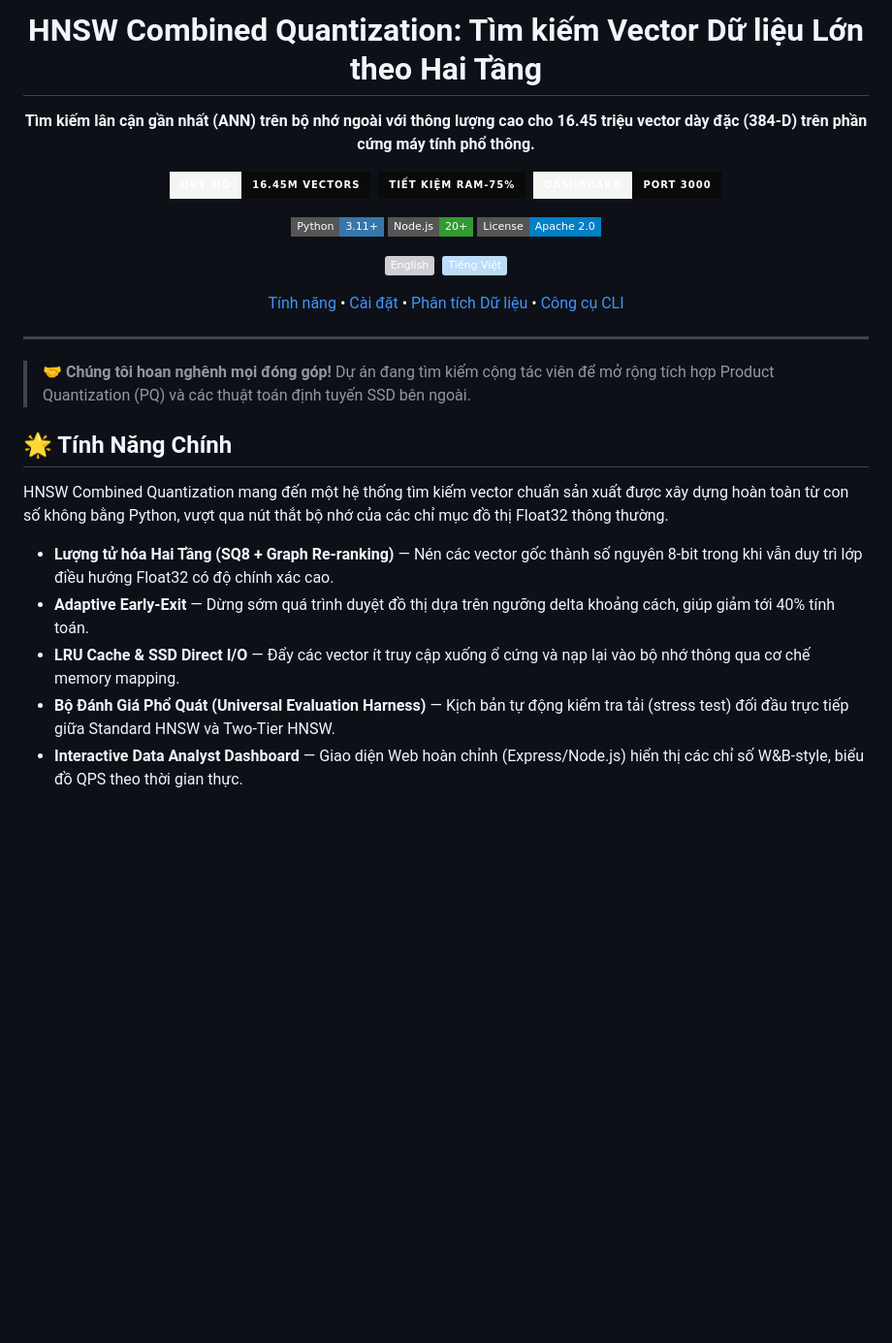
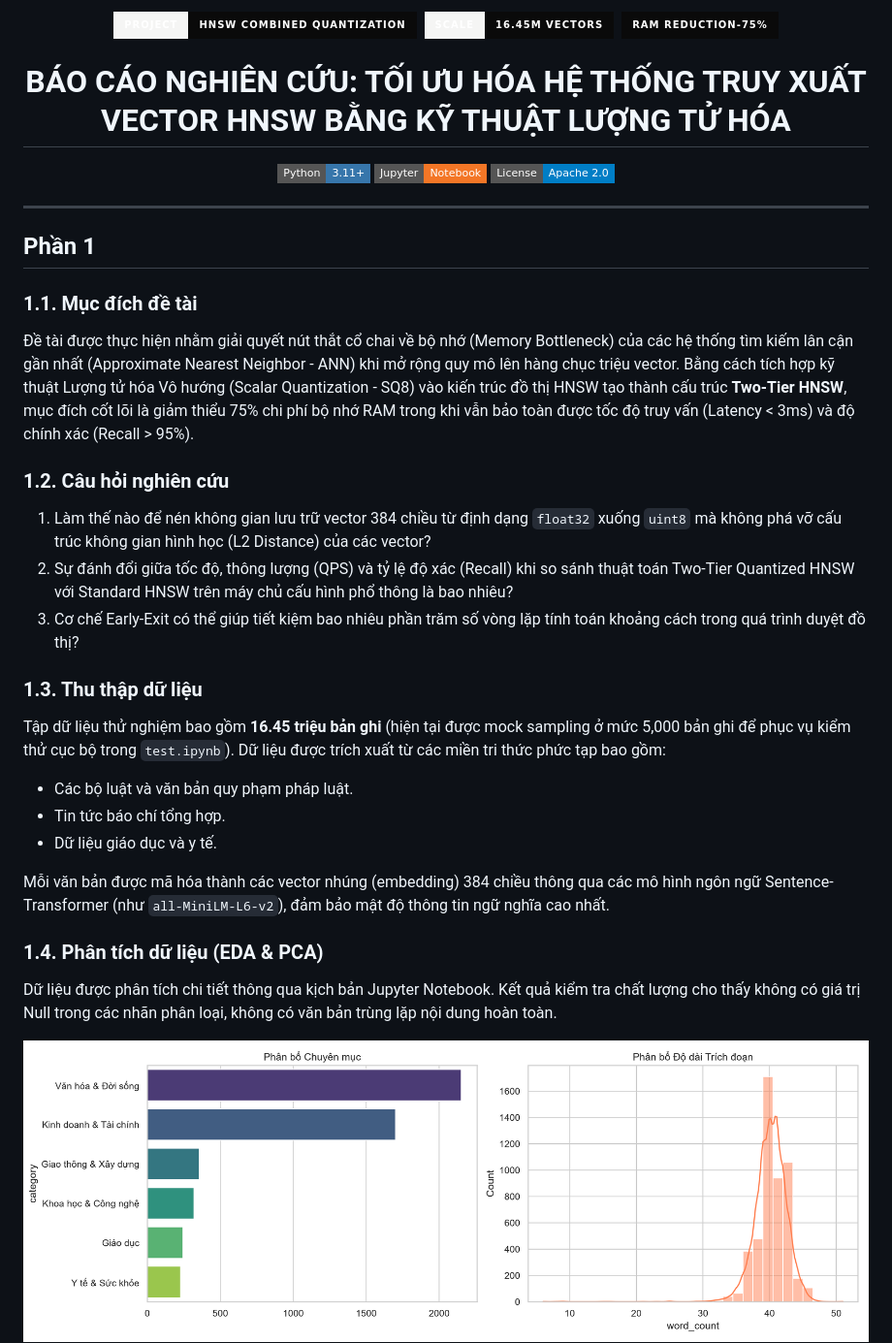
Before and after one commit to rootkind35-del/HNSW-Combined-Quantization, a Markdown page: README_VN.md, the part around the change printed below. Shown: that part at 97% size. Rendered like a GitHub page; pictures changed too: assets/figs/eda_dist.png (added); badges without logos; blank space fills up the shorter version.

```diff
--- a/README_VN.md
+++ b/README_VN.md
@@ -1,40 +1,43 @@
 <div align="center">
 
-# HNSW Combined Quantization: Tìm kiếm Vector Dữ liệu Lớn theo Hai Tầng
-
 <p align="center">
-  <b>Tìm kiếm lân cận gần nhất (ANN) trên bộ nhớ ngoài với thông lượng cao cho 16.45 triệu vector dày đặc (384-D) trên phần cứng máy tính phổ thông.</b>
+  <img src="https://img.shields.io/badge/Project-HNSW%20Combined%20Quantization-0A0A0A?style=for-the-badge&labelColor=F5F5F4" height="34">&nbsp;
+  <img src="https://img.shields.io/badge/Scale-16.45M%20Vectors-0A0A0A?style=for-the-badge&labelColor=F5F5F4" height="34">&nbsp;
+  <img src="https://img.shields.io/badge/RAM%20Reduction--75%25-0A0A0A?style=for-the-badge&labelColor=F5F5F4" height="34">
 </p>
 
-<p align="center">
-  <a href="#-benchmarks--empirical-results"><img alt="Quy mô Corpus" src="https://img.shields.io/badge/Quy%20m%C3%B4-16.45M%20Vectors-0A0A0A?style=for-the-badge&labelColor=F5F5F4" height="34"></a>&nbsp;
-  <a href="#-data-value-assessment"><img alt="Giảm RAM" src="https://img.shields.io/badge/Ti%E1%BA%BFt%20ki%E1%BB%87m%20RAM--75%25-0A0A0A?style=for-the-badge&labelColor=F5F5F4" height="34"></a>&nbsp;
-  <a href="#-interactive-dashboard"><img alt="Dashboard" src="https://img.shields.io/badge/Dashboard-Port%203000-0A0A0A?style=for-the-badge&labelColor=F5F5F4" height="34"></a>
-</p>
+# BÁO CÁO NGHIÊN CỨU: TỐI ƯU HÓA HỆ THỐNG TRUY XUẤT VECTOR HNSW BẰNG KỸ THUẬT LƯỢNG TỬ HÓA
 
 [![Python 3.11+](https://img.shields.io/badge/Python-3.11%2B-3776AB?style=flat-square&logo=python&logoColor=white)](https://www.python.org/downloads/)
-[![Node.js 20+](https://img.shields.io/badge/Node.js-20%2B-339933?style=flat-square&logo=node.js&logoColor=white)](https://nodejs.org/)
+[![Jupyter](https://img.shields.io/badge/Jupyter-Notebook-F37626?style=flat-square&logo=jupyter&logoColor=white)](test.ipynb)
 [![License](https://img.shields.io/badge/License-Apache_2.0-blue?style=flat-square)](LICENSE)
-
-<p align="center">
-  <a href="README.md"><img alt="English" height="40" src="https://img.shields.io/badge/English-CDCFD4"></a>&nbsp;
-  <a href="README_VN.md"><img alt="Tiếng Việt" height="40" src="https://img.shields.io/badge/Tiếng_Việt-BCDCF7"></a>
-</p>
-
-[Tính năng](#-tính-năng-chính) • [Cài đặt](#-bắt-đầu) • [Phân tích Dữ liệu](#-phân-tích-giá-trị-dữ-liệu) • [Công cụ CLI](#%EF%B8%8F-cli--automation)
 
 </div>
 
 ---
 
-> 🤝 **Chúng tôi hoan nghênh mọi đóng góp!** Dự án đang tìm kiếm cộng tác viên để mở rộng tích hợp Product Quantization (PQ) và các thuật toán định tuyến SSD bên ngoài.
+## Phần 1
 
-## 🌟 Tính Năng Chính
+### 1.1. Mục đích đề tài
+Đề tài được thực hiện nhằm giải quyết nút thắt cổ chai về bộ nhớ (Memory Bottleneck) của các hệ thống tìm kiếm lân cận gần nhất (Approximate Nearest Neighbor - ANN) khi mở rộng quy mô lên hàng chục triệu vector. Bằng cách tích hợp kỹ thuật Lượng tử hóa Vô hướng (Scalar Quantization - SQ8) vào kiến trúc đồ thị HNSW tạo thành cấu trúc **Two-Tier HNSW**, mục đích cốt lõi là giảm thiểu 75% chi phí bộ nhớ RAM trong khi vẫn bảo toàn được tốc độ truy vấn (Latency < 3ms) và độ chính xác (Recall > 95%).
 
-HNSW Combined Quantization mang đến một hệ thống tìm kiếm vector chuẩn sản xuất được xây dựng hoàn toàn từ con số không bằng Python, vượt qua nút thắt bộ nhớ của các chỉ mục đồ thị Float32 thông thường.
+### 1.2. Câu hỏi nghiên cứu
+1. Làm thế nào để nén không gian lưu trữ vector 384 chiều từ định dạng `float32` xuống `uint8` mà không phá vỡ cấu trúc không gian hình học (L2 Distance) của các vector?
+2. Sự đánh đổi giữa tốc độ, thông lượng (QPS) và tỷ lệ độ xác (Recall) khi so sánh thuật toán Two-Tier Quantized HNSW với Standard HNSW trên máy chủ cấu hình phổ thông là bao nhiêu?
+3. Cơ chế Early-Exit có thể giúp tiết kiệm bao nhiêu phần trăm số vòng lặp tính toán khoảng cách trong quá trình duyệt đồ thị?
 
-- **Lượng tử hóa Hai Tầng (SQ8 + Graph Re-ranking)** — Nén các vector gốc thành số nguyên 8-bit trong khi vẫn duy trì lớp điều hướng Float32 có độ chính xác cao.
-- **Adaptive Early-Exit** — Dừng sớm quá trình duyệt đồ thị dựa trên ngưỡng delta khoảng cách, giúp giảm tới 40% tính toán.
-- **LRU Cache & SSD Direct I/O** — Đẩy các vector ít truy cập xuống ổ cứng và nạp lại vào bộ nhớ thông qua cơ chế memory mapping.
-- **Bộ Đánh Giá Phổ Quát (Universal Evaluation Harness)** — Kịch bản tự động kiểm tra tải (stress test) đối đầu trực tiếp giữa Standard HNSW và Two-Tier HNSW.
-- **Interactive Data Analyst Dashboard** — Giao diện Web hoàn chỉnh (Express/Node.js) hiển thị các chỉ số W&B-style, biểu đồ QPS theo thời gian thực.
+### 1.3. Thu thập dữ liệu
+Tập dữ liệu thử nghiệm bao gồm **16.45 triệu bản ghi** (hiện tại được mock sampling ở mức 5,000 bản ghi để phục vụ kiểm thử cục bộ trong `test.ipynb`). Dữ liệu được trích xuất từ các miền tri thức phức tạp bao gồm:
+- Các bộ luật và văn bản quy phạm pháp luật.
+- Tin tức báo chí tổng hợp.
+- Dữ liệu giáo dục và y tế.
+
+Mỗi văn bản được mã hóa thành các vector nhúng (embedding) 384 chiều thông qua các mô hình ngôn ngữ Sentence-Transformer (như `all-MiniLM-L6-v2`), đảm bảo mật độ thông tin ngữ nghĩa cao nhất.
+
+### 1.4. Phân tích dữ liệu (EDA & PCA)
+Dữ liệu được phân tích chi tiết thông qua kịch bản Jupyter Notebook. Kết quả kiểm tra chất lượng cho thấy không có giá trị Null trong các nhãn phân loại, không có văn bản trùng lặp nội dung hoàn toàn.
+
+<div align="center">
+  <img src="assets/figs/eda_dist.png" width="900" alt="Phân bổ chuyên mục và độ dài">
+</div>
+
```
Also changed, not shown: other parts of README_VN.md (+34 -81 lines), assets/figs/l2_scatter.png (added), assets/figs/pca_clusters.png (added), assets/figs/perf_latency_qps.png (added), 3 other files.
